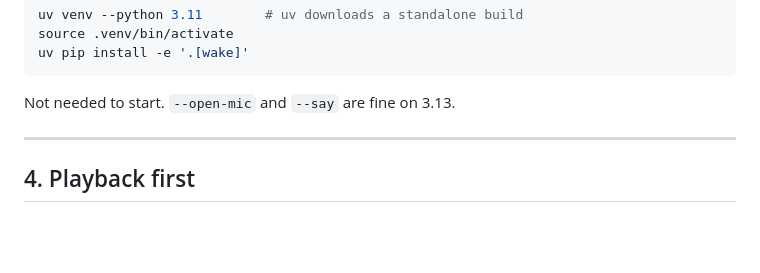
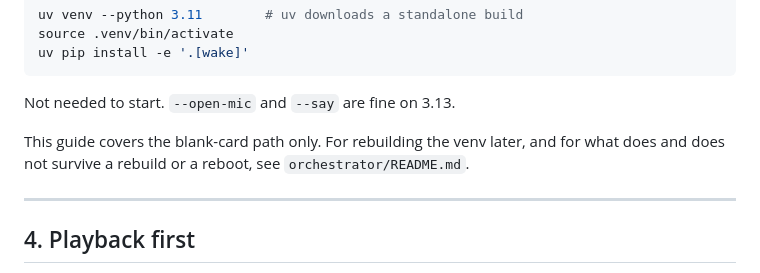
Before and after one commit to nnance/barnaby, a Markdown page: docs/pi-setup-guide.md, the part around the change. Drawn GitHub-style; blank space fills up the shorter version.

````diff
--- a/docs/pi-setup-guide.md
+++ b/docs/pi-setup-guide.md
@@ -87,6 +87,10 @@ uv pip install -e '.[wake]'
 ```
 
 Not needed to start. `--open-mic` and `--say` are fine on 3.13.
+
+This guide covers the blank-card path only. For rebuilding the venv later, and
+for what does and does not survive a rebuild or a reboot, see
+`orchestrator/README.md`.
 
 ---
 
````
Also changed, not shown: CLAUDE.md (+9 -56 lines), orchestrator/README.md (+42 -0 lines).
